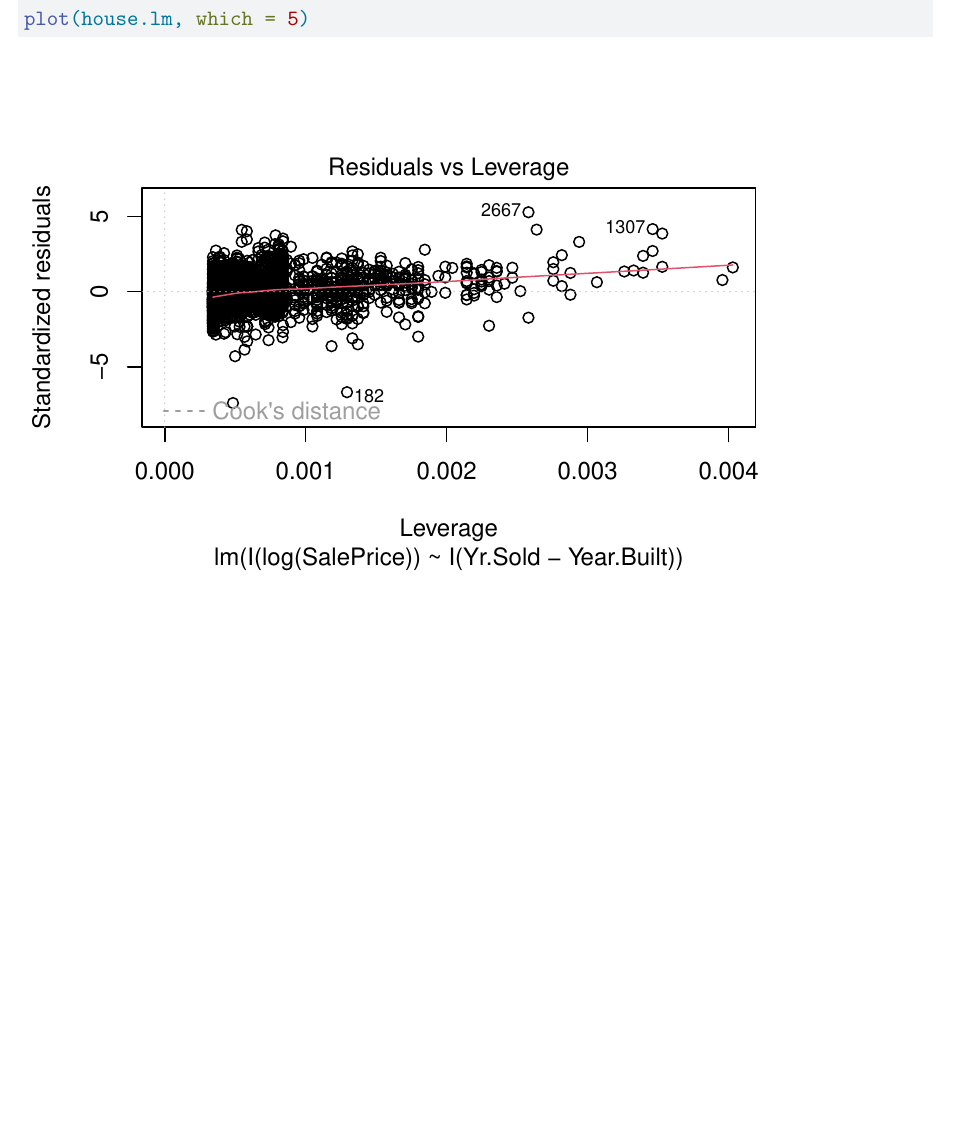
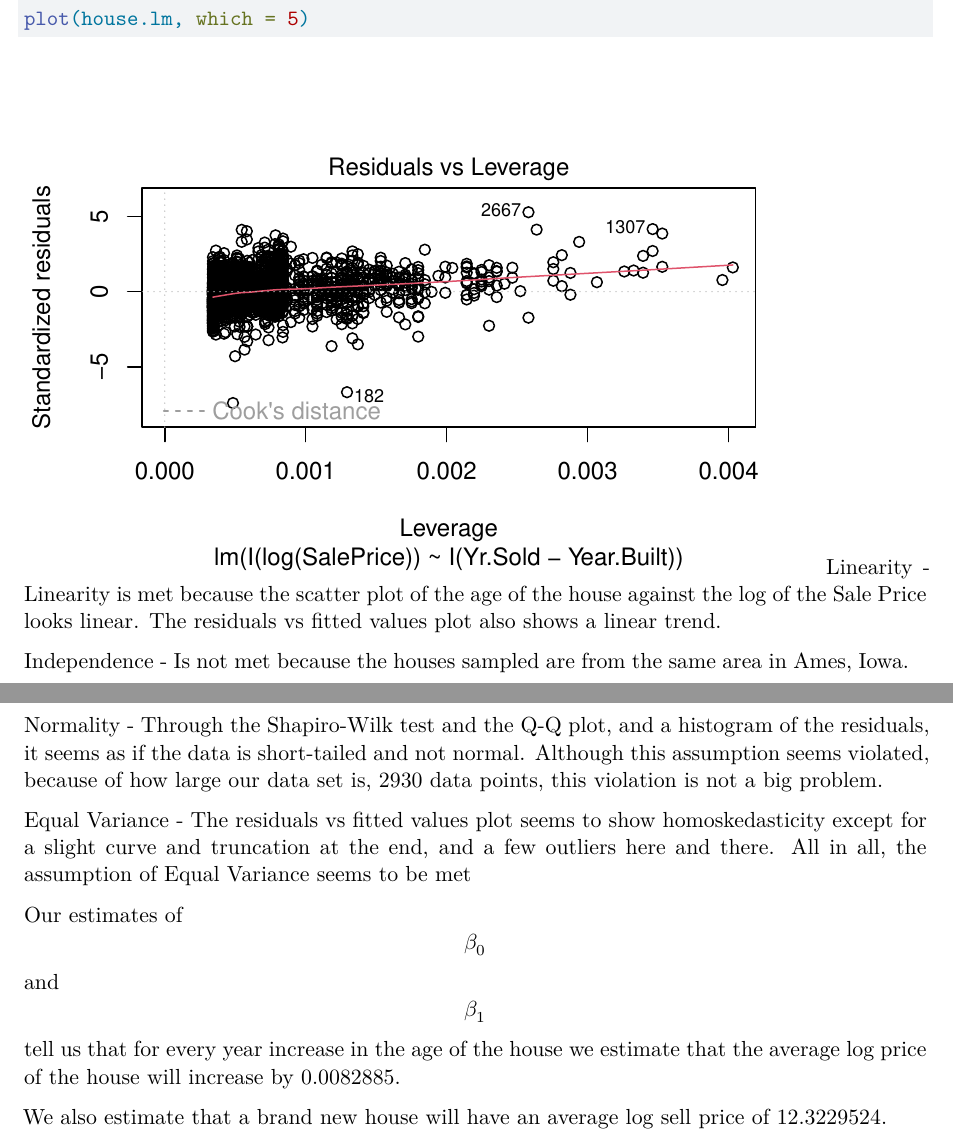
Before and after one commit to FBIagent42/STAT-330-Project, a Quarto document (330ProjectProposalTemplate.qmd): part of page 7 of 7 before the commit and two parts of pages 7 and 8 of 8 after it, the two joined at a grey line, cut so that both start at the same text, the shorter picture padded with empty space. Rendered offline with R 4.5, knitr and Pandoc in place of Quarto, then LaTeX, with nearby package versions.

Commit message:
edited the proposal

````diff
--- a/330ProjectProposalTemplate.qmd
+++ b/330ProjectProposalTemplate.qmd
@@ -122,3 +115,15 @@ ggplot(mapping = aes(y = house.lm$residuals, x = house.lm$fitted.values)) +
 #Outliers
 plot(house.lm, which = 5)
 ```
+Linearity - Linearity is met because the scatter plot of the age of the house against the log of the Sale Price looks linear. The residuals vs fitted values plot also shows a linear trend.
+
+Independence - Is not met because the houses sampled are from the same area in Ames, Iowa.
+
+Normality - Through the Shapiro-Wilk test and the Q-Q plot, and a histogram of the residuals, it seems as if the data is short-tailed and not normal. Although this assumption seems violated, because of how large our data set is, 2930 data points, this violation is not a big problem.
+
+Equal Variance - The residuals vs fitted values plot seems to show homoskedasticity except for a slight curve and truncation at the end, and a few outliers here and there. All in all, the assumption of Equal Variance seems to be met
+
+
+Our estimates of $$\beta_0$$ and $$\beta_1$$ tell us that for every year increase in the age of the house we estimate that the average log price of the house will increase by 0.0082885.
+
+We also estimate that a brand new house will have an average log sell price of 12.3229524.
````
Also changed, not shown: 330ProjectProposalTemplate.qmd (9 more changed lines).
